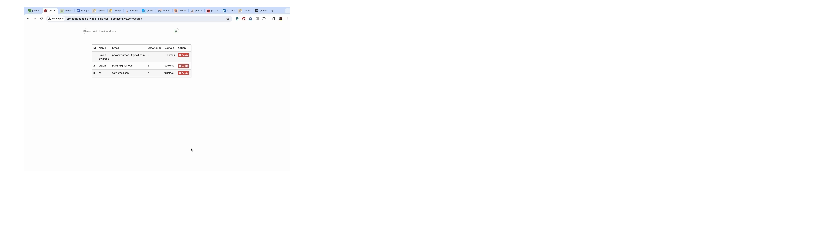
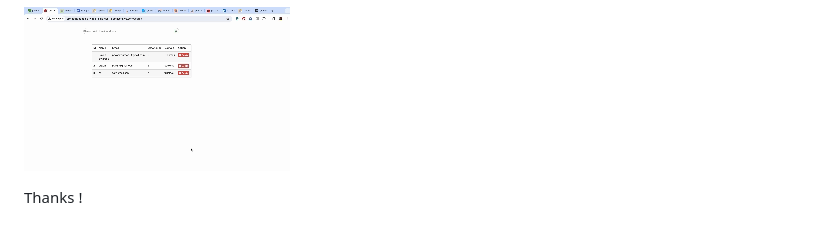
Before and after one commit to pavanswaroopl/SpringBoot-Angular-CRUD, a Markdown page: README.md, the part around the change. Rendered like a GitHub page.

Commit message:
readme minor change

```diff
--- a/README.md
+++ b/README.md
@@ -80,3 +80,5 @@ Feel free to contribute and enhance this project further! If you have any questi
 ![Deployment](results/4.gif)
 
 ![Deployment](results/3.gif)
+
+Thanks !
```
